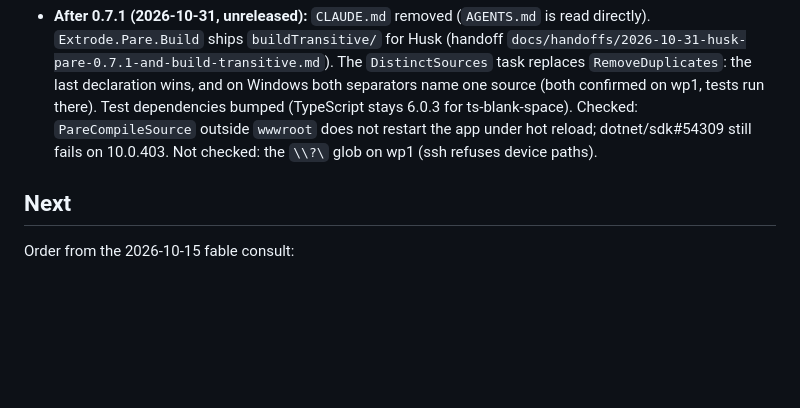
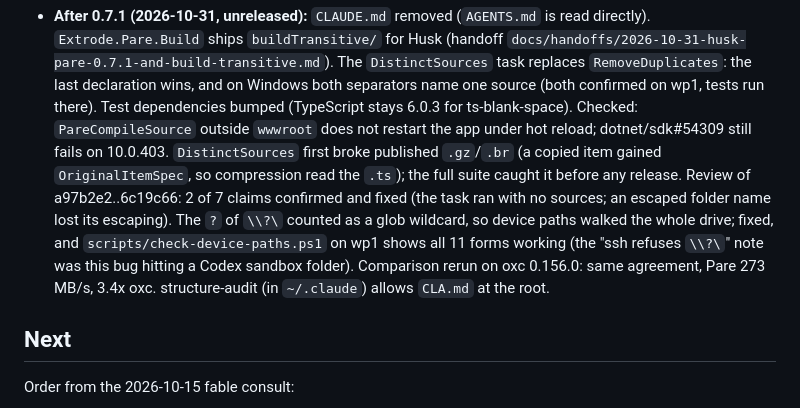
Before and after one commit to extrode/pare, a Markdown page: work/progress.md, the part around the change. Rendered like a GitHub page; blank space fills up the shorter version.

Commit message:
docs: progress for the device path fix, review and bench rerun

```diff
--- a/work/progress.md
+++ b/work/progress.md
@@ -428,8 +428,14 @@ convention). Update at the end of every session.
   replaces `RemoveDuplicates`: the last declaration wins, and on Windows both separators name one
   source (both confirmed on wp1, tests run there). Test dependencies bumped (TypeScript stays 6.0.3
   for ts-blank-space). Checked: `PareCompileSource` outside `wwwroot` does not restart the app under
-  hot reload; dotnet/sdk#54309 still fails on 10.0.403. Not checked: the `\\?\` glob on wp1 (ssh
-  refuses device paths).
+  hot reload; dotnet/sdk#54309 still fails on 10.0.403. `DistinctSources` first broke published
+  `.gz`/`.br` (a copied item gained `OriginalItemSpec`, so compression read the `.ts`); the full
+  suite caught it before any release. Review of a97b2e2..6c19c66: 2 of 7 claims confirmed and fixed
+  (the task ran with no sources; an escaped folder name lost its escaping). The `?` of `\\?\`
+  counted as a glob wildcard, so device paths walked the whole drive; fixed, and
+  `scripts/check-device-paths.ps1` on wp1 shows all 11 forms working (the "ssh refuses `\\?\`"
+  note was this bug hitting a Codex sandbox folder). Comparison rerun on oxc 0.156.0: same
+  agreement, Pare 273 MB/s, 3.4x oxc. structure-audit (in `~/.claude`) allows `CLA.md` at the root.
 
 ## Next
 
```
